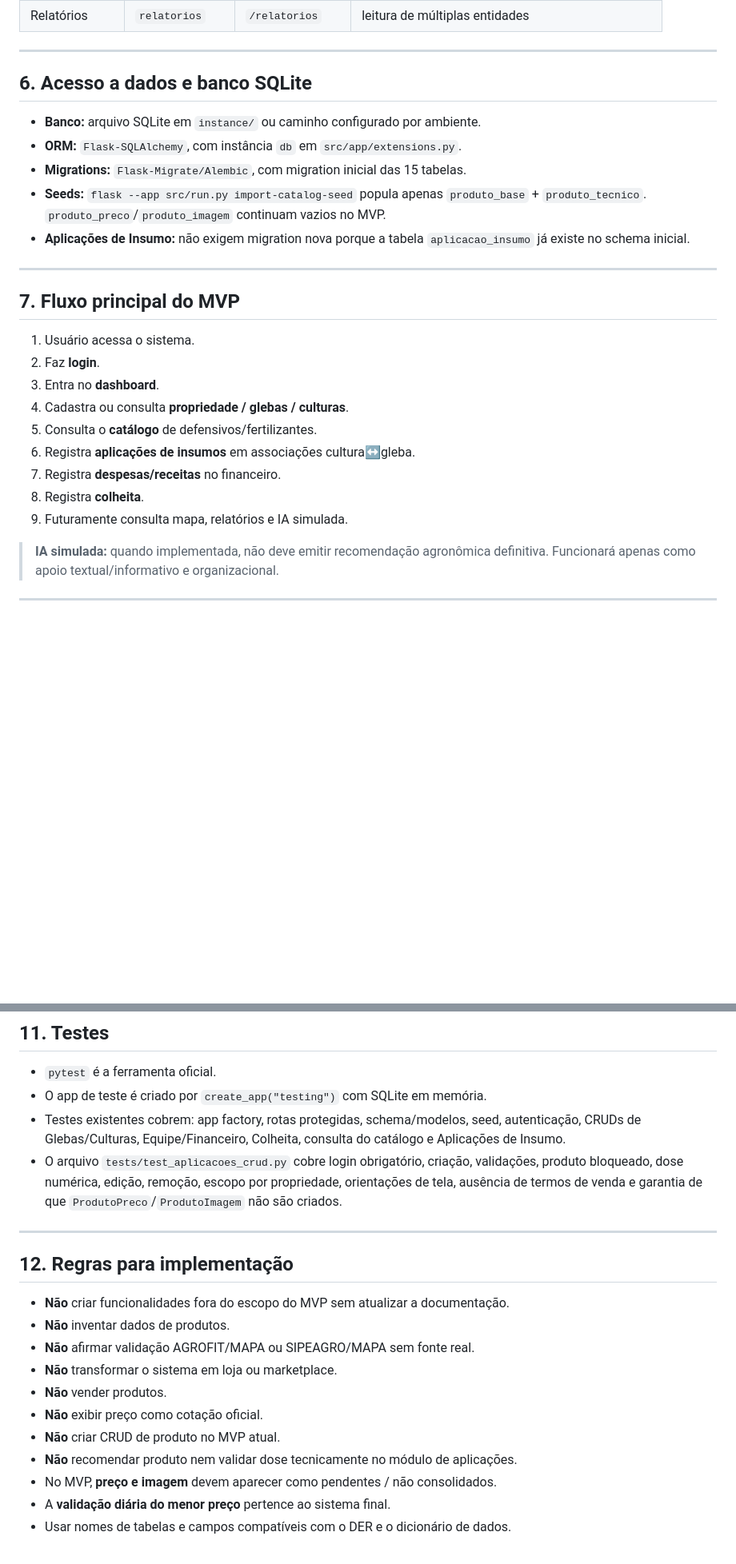
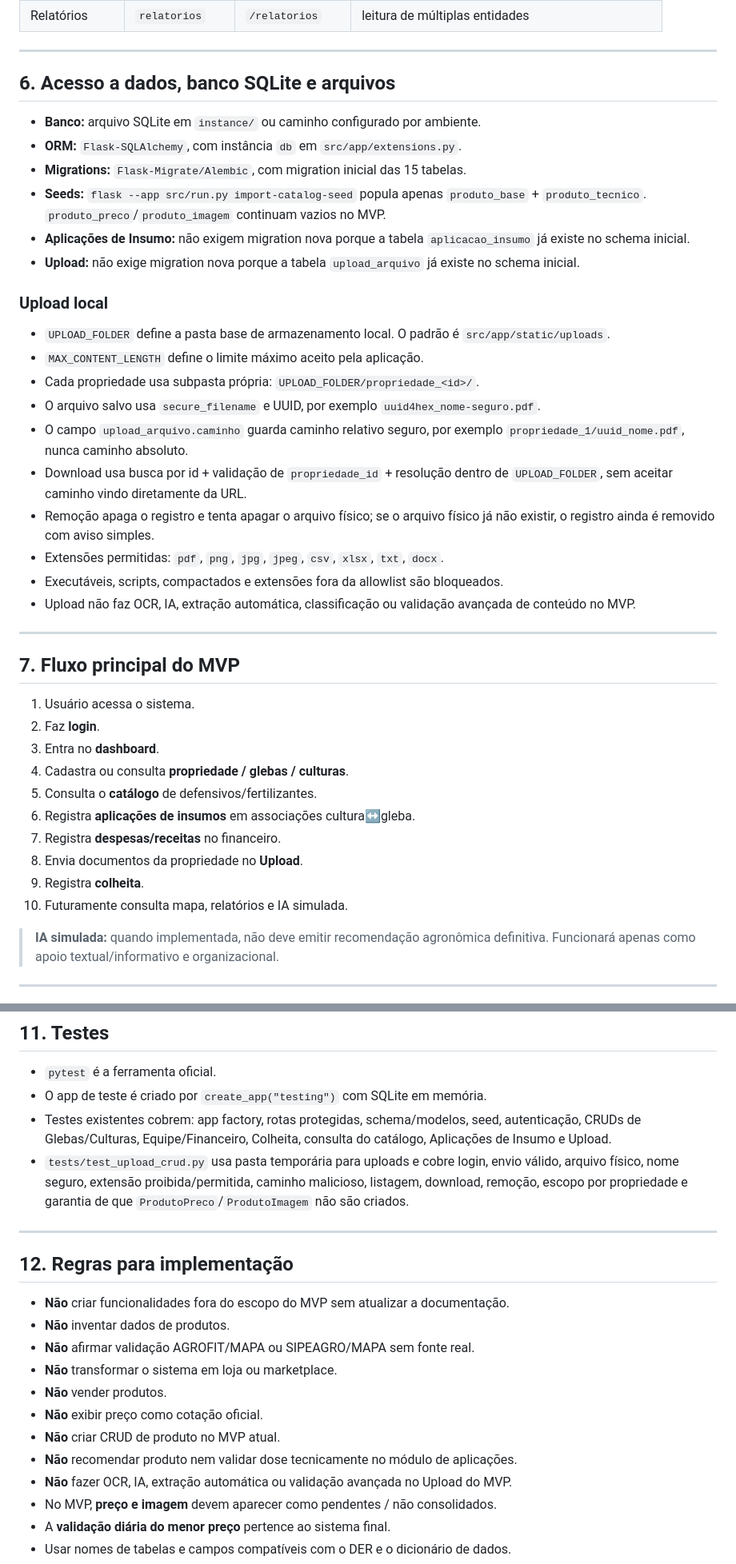
Before and after one commit to Helio965/Connectagro, a Markdown page: docs/06-1-arquitetura-tecnica-mvp.md, 2 parts joined by grey strips. Shown at 80% size. Drawn GitHub-style; blank space fills up the shorter version.

```diff
--- a/docs/06-1-arquitetura-tecnica-mvp.md
+++ b/docs/06-1-arquitetura-tecnica-mvp.md
@@ -148,7 +140,7 @@ src/
 
 ---
 
-## 6. Acesso a dados e banco SQLite
+## 6. Acesso a dados, banco SQLite e arquivos
 
 - **Banco:** arquivo SQLite em `instance/` ou caminho configurado por ambiente.
 - **ORM:** `Flask-SQLAlchemy`, com instância `db` em `src/app/extensions.py`.
@@ -158,6 +150,27 @@ src/
   vazios no MVP.
 - **Aplicações de Insumo:** não exigem migration nova porque a tabela
   `aplicacao_insumo` já existe no schema inicial.
+- **Upload:** não exige migration nova porque a tabela `upload_arquivo` já existe
+  no schema inicial.
+
+### Upload local
+
+- `UPLOAD_FOLDER` define a pasta base de armazenamento local. O padrão é
+  `src/app/static/uploads`.
+- `MAX_CONTENT_LENGTH` define o limite máximo aceito pela aplicação.
+- Cada propriedade usa subpasta própria: `UPLOAD_FOLDER/propriedade_<id>/`.
+- O arquivo salvo usa `secure_filename` e UUID, por exemplo
+  `uuid4hex_nome-seguro.pdf`.
+- O campo `upload_arquivo.caminho` guarda caminho relativo seguro, por exemplo
+  `propriedade_1/uuid_nome.pdf`, nunca caminho absoluto.
+- Download usa busca por id + validação de `propriedade_id` + resolução dentro de
+  `UPLOAD_FOLDER`, sem aceitar caminho vindo diretamente da URL.
+- Remoção apaga o registro e tenta apagar o arquivo físico; se o arquivo físico
+  já não existir, o registro ainda é removido com aviso simples.
+- Extensões permitidas: `pdf`, `png`, `jpg`, `jpeg`, `csv`, `xlsx`, `txt`, `docx`.
+- Executáveis, scripts, compactados e extensões fora da allowlist são bloqueados.
+- Upload não faz OCR, IA, extração automática, classificação ou validação avançada
+  de conteúdo no MVP.
 
 ---
 
@@ -170,8 +183,9 @@ src/
 5. Consulta o **catálogo** de defensivos/fertilizantes.
 6. Registra **aplicações de insumos** em associações cultura↔gleba.
 7. Registra **despesas/receitas** no financeiro.
-8. Registra **colheita**.
-9. Futuramente consulta mapa, relatórios e IA simulada.
+8. Envia documentos da propriedade no **Upload**.
+9. Registra **colheita**.
+10. Futuramente consulta mapa, relatórios e IA simulada.
 
 > **IA simulada:** quando implementada, não deve emitir recomendação agronômica
 > definitiva. Funcionará apenas como apoio textual/informativo e organizacional.
@@ -289,11 +293,11 @@ src/
 - O app de teste é criado por `create_app("testing")` com SQLite em memória.
 - Testes existentes cobrem: app factory, rotas protegidas, schema/modelos, seed,
   autenticação, CRUDs de Glebas/Culturas, Equipe/Financeiro, Colheita, consulta
-  do catálogo e Aplicações de Insumo.
-- O arquivo `tests/test_aplicacoes_crud.py` cobre login obrigatório, criação,
-  validações, produto bloqueado, dose numérica, edição, remoção, escopo por
-  propriedade, orientações de tela, ausência de termos de venda e garantia de que
-  `ProdutoPreco`/`ProdutoImagem` não são criados.
+  do catálogo, Aplicações de Insumo e Upload.
+- `tests/test_upload_crud.py` usa pasta temporária para uploads e cobre login,
+  envio válido, arquivo físico, nome seguro, extensão proibida/permitida, caminho
+  malicioso, listagem, download, remoção, escopo por propriedade e garantia de
+  que `ProdutoPreco`/`ProdutoImagem` não são criados.
 
 ---
 
@@ -307,6 +311,7 @@ src/
 - **Não** exibir preço como cotação oficial.
 - **Não** criar CRUD de produto no MVP atual.
 - **Não** recomendar produto nem validar dose tecnicamente no módulo de aplicações.
+- **Não** fazer OCR, IA, extração automática ou validação avançada no Upload do MVP.
 - No MVP, **preço e imagem** devem aparecer como pendentes / não consolidados.
 - A **validação diária do menor preço** pertence ao sistema final.
 - Usar nomes de tabelas e campos compatíveis com o DER e o dicionário de dados.
```
Also changed, not shown: other parts of docs/06-1-arquitetura-tecnica-mvp.md (+34 -51 lines).
